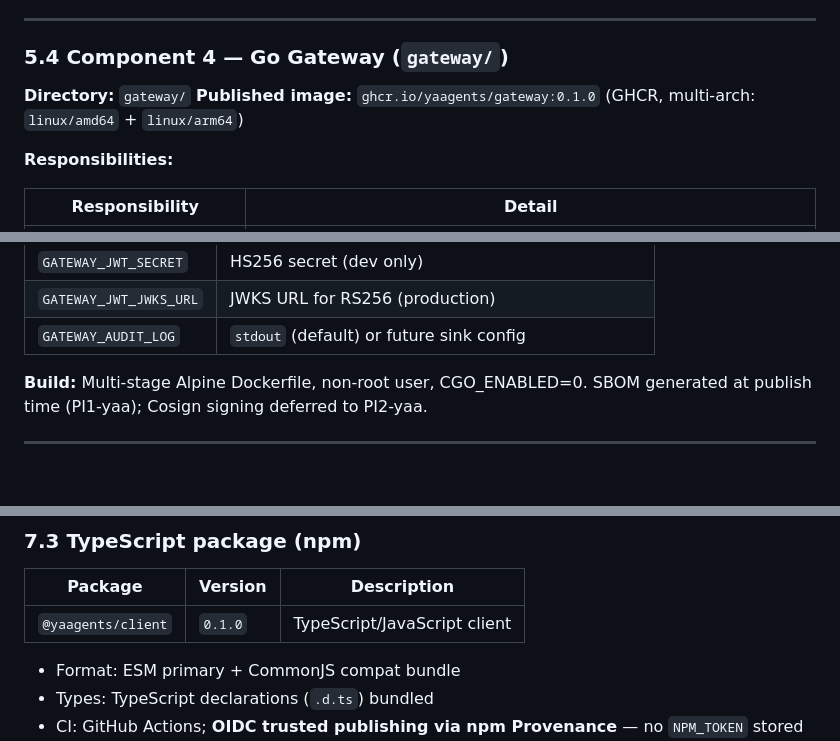
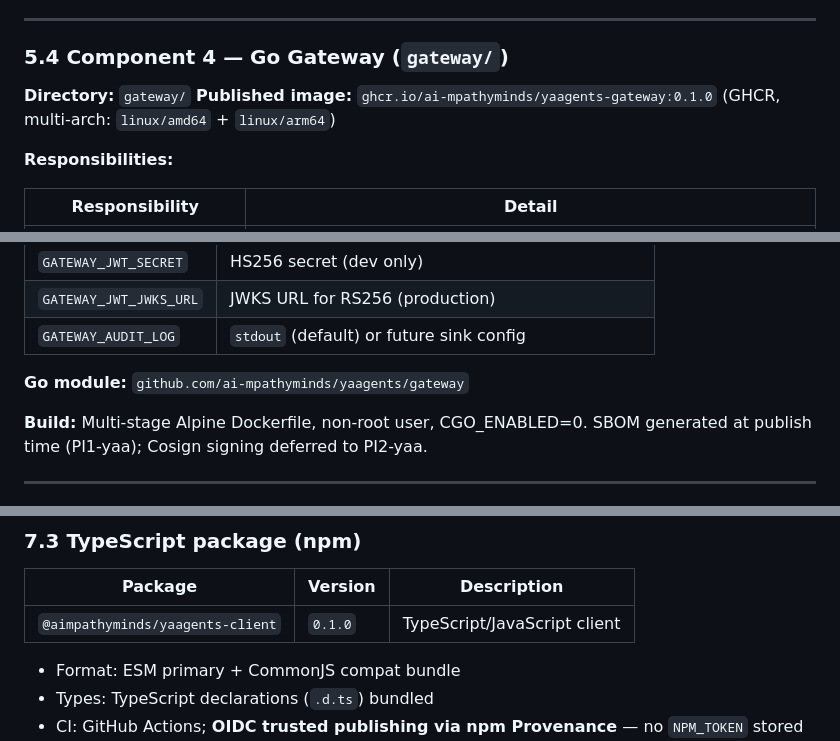
Before and after one commit to ai-mpathyminds/yaagents, a Markdown page: system-refs/yaagents-mvp_detailed.md, 3 parts joined by grey strips. GitHub-like rendering; blank space fills up the shorter version.

```diff
--- a/system-refs/yaagents-mvp_detailed.md
+++ b/system-refs/yaagents-mvp_detailed.md
@@ -217,7 +217,7 @@ content-type/schema wiring.
 ### 5.4 Component 4 — Go Gateway (`gateway/`)
 
 **Directory:** `gateway/`
-**Published image:** `ghcr.io/yaagents/gateway:0.1.0` (GHCR, multi-arch: `linux/amd64` + `linux/arm64`)
+**Published image:** `ghcr.io/ai-mpathyminds/yaagents-gateway:0.1.0` (GHCR, multi-arch: `linux/amd64` + `linux/arm64`)
 
 **Responsibilities:**
 
@@ -258,6 +258,8 @@ routes:
 | `GATEWAY_JWT_SECRET` | HS256 secret (dev only) |
 | `GATEWAY_JWT_JWKS_URL` | JWKS URL for RS256 (production) |
 | `GATEWAY_AUDIT_LOG` | `stdout` (default) or future sink config |
+
+**Go module:** `github.com/ai-mpathyminds/yaagents/gateway`
 
 **Build:** Multi-stage Alpine Dockerfile, non-root user, CGO_ENABLED=0. SBOM generated
 at publish time (PI1-yaa); Cosign signing deferred to PI2-yaa.
@@ -485,7 +487,7 @@ ghcr.io/yaagents/gateway:latest   (convenience alias)
 
 | Package | Version | Description |
 |---------|---------|-------------|
-| `@yaagents/client` | `0.1.0` | TypeScript/JavaScript client |
+| `@aimpathyminds/yaagents-client` | `0.1.0` | TypeScript/JavaScript client |
 
 - Format: ESM primary + CommonJS compat bundle
 - Types: TypeScript declarations (`.d.ts`) bundled
```
Also changed, not shown: other parts of system-refs/yaagents-mvp_detailed.md (+6 -6 lines).
